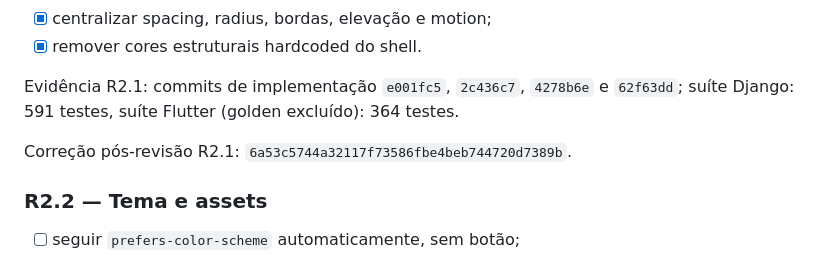
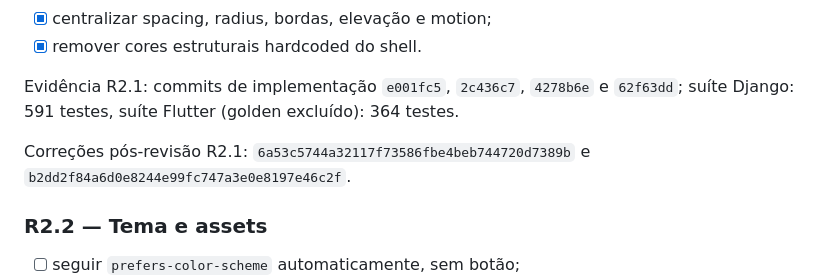
Before and after one commit to Ludsonfrancisco/finanpy, a Markdown page: docs/ROADMAP.md, the part around the change. Drawn GitHub-style.

Commit message:
docs: record R2.1 schema follow-up

```diff
--- a/docs/ROADMAP.md
+++ b/docs/ROADMAP.md
@@ -135,7 +135,8 @@ Evidência R2.1: commits de implementação `e001fc5`, `2c436c7`, `4278b6e` e
 `62f63dd`; suíte Django: 591 testes, suíte Flutter (golden excluído): 364
 testes.
 
-Correção pós-revisão R2.1: `6a53c5744a32117f73586fbe4beb744720d7389b`.
+Correções pós-revisão R2.1: `6a53c5744a32117f73586fbe4beb744720d7389b` e
+`b2dd2f84a6d0e8244e99fc747a3e0e8197e46c2f`.
 
 ### R2.2 — Tema e assets
 
```
Also changed, not shown: 1 other file.
